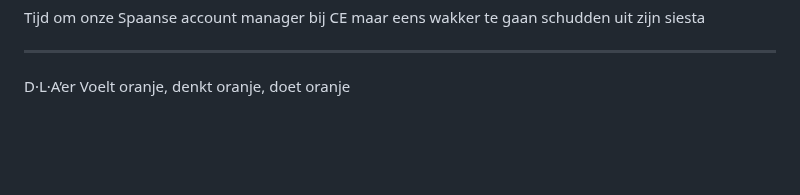
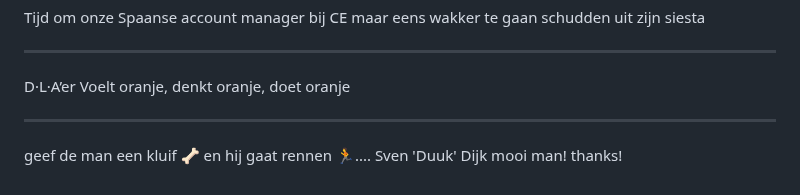
Before and after one commit to iMerijn/iMerijn.github.io, a Markdown page: quotes/quotes.md, the part around the change. Rendered like a GitHub page; blank space fills up the shorter version.

Commit message:
Voeg goedgekeurde quote toe: "geef de man een kluif 🦴 en hij gaat rennen 🏃...."

```diff
--- a/quotes/quotes.md
+++ b/quotes/quotes.md
@@ -323,3 +323,7 @@ Tijd om onze Spaanse account manager bij CE maar eens wakker te gaan schudden ui
 
 D·L·A’er
 Voelt oranje, denkt oranje, doet oranje
+
+---
+
+geef de man een kluif 🦴 en hij gaat rennen 🏃.... Sven 'Duuk' Dijk  mooi man! thanks!
```
